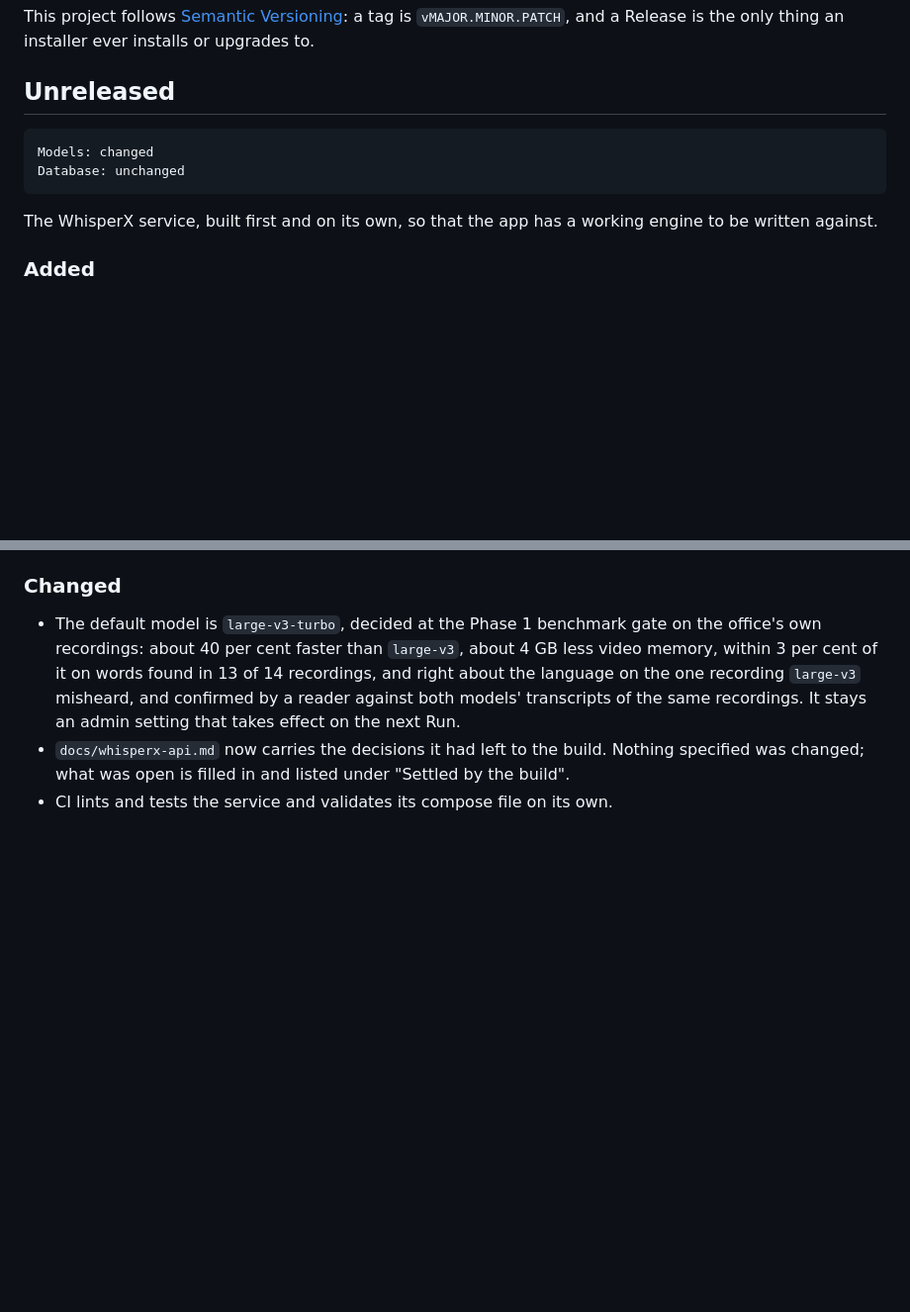
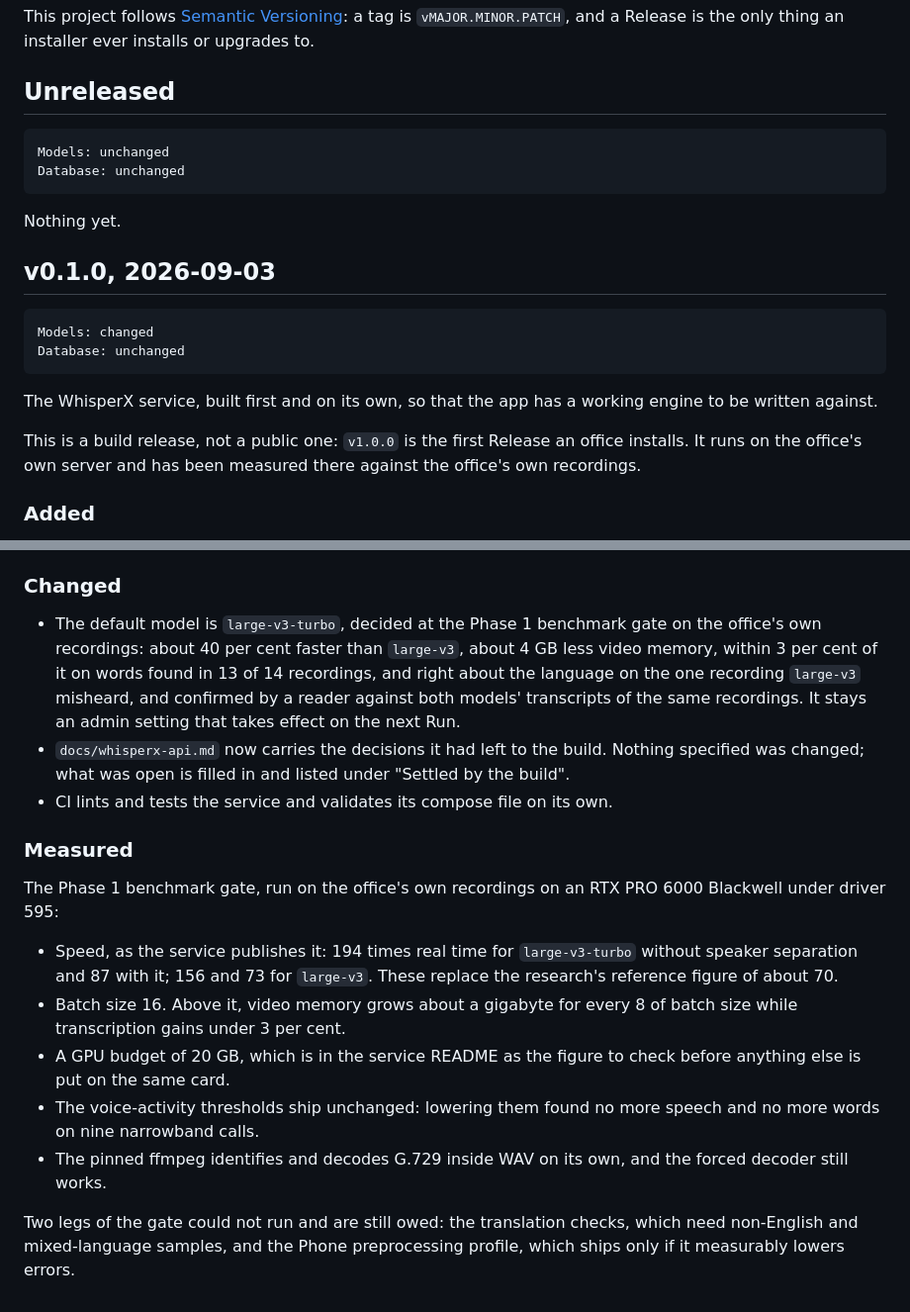
Before and after one commit to TNMD-FDO/gideon-transcribe, a Markdown page: CHANGELOG.md, 2 parts joined by grey strips. Shown at 99% size. GitHub-like rendering; blank space fills up the shorter version.

Commit message:
v0.1.0: the WhisperX service
The changelog's Unreleased section becomes this version's, with the gate's
measured results beside the list of what was built, because those numbers are
what decided the settings this version ships with.

A build release rather than a public one: v1.0.0 is the first Release an
office installs. This one runs on the office's own server and has been
measured there on the office's own recordings.

Co-Authored-By: Claude Opus 5 <noreply@anthropic.com>

````diff
--- a/CHANGELOG.md
+++ b/CHANGELOG.md
@@ -20,12 +20,25 @@ installs or upgrades to.
 ## Unreleased
 
 ```
+Models: unchanged
+Database: unchanged
+```
+
+Nothing yet.
+
+## v0.1.0, 2026-09-03
+
+```
 Models: changed
 Database: unchanged
 ```
 
 The WhisperX service, built first and on its own, so that the app has a
 working engine to be written against.
+
+This is a build release, not a public one: `v1.0.0` is the first Release an
+office installs. It runs on the office's own server and has been measured
+there against the office's own recordings.
 
 ### Added
 
@@ -68,3 +81,24 @@ working engine to be written against.
   Nothing specified was changed; what was open is filled in and listed under
   "Settled by the build".
 - CI lints and tests the service and validates its compose file on its own.
+
+### Measured
+
+The Phase 1 benchmark gate, run on the office's own recordings on an RTX PRO
+6000 Blackwell under driver 595:
+
+- Speed, as the service publishes it: 194 times real time for
+  `large-v3-turbo` without speaker separation and 87 with it; 156 and 73 for
+  `large-v3`. These replace the research's reference figure of about 70.
+- Batch size 16. Above it, video memory grows about a gigabyte for every 8 of
+  batch size while transcription gains under 3 per cent.
+- A GPU budget of 20 GB, which is in the service README as the figure to check
+  before anything else is put on the same card.
+- The voice-activity thresholds ship unchanged: lowering them found no more
+  speech and no more words on nine narrowband calls.
+- The pinned ffmpeg identifies and decodes G.729 inside WAV on its own, and
+  the forced decoder still works.
+
+Two legs of the gate could not run and are still owed: the translation checks,
+which need non-English and mixed-language samples, and the Phone preprocessing
+profile, which ships only if it measurably lowers errors.
````
